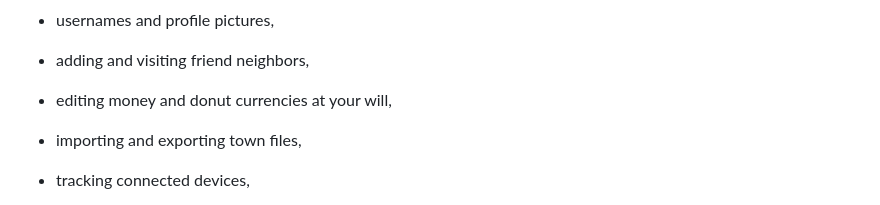
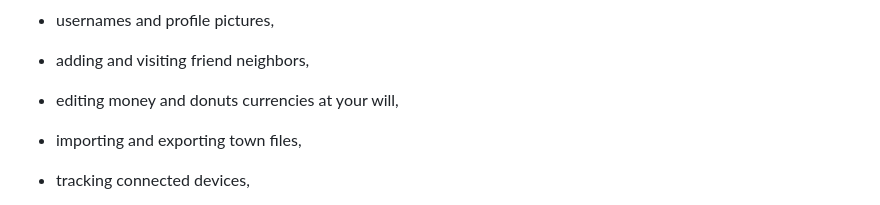
Before and after one commit to al1sant0s/springfield, a Markdown page: README.md, the part around the change. Rendered like a GitHub page.

```diff
--- a/README.md
+++ b/README.md
@@ -40,7 +40,7 @@ Among all its features, it includes support for:
 
 - adding and visiting friend neighbors,
 
-- editing money and donut currencies at your will,
+- editing money and donuts currencies at your will,
 
 - importing and exporting town files,
 
```
